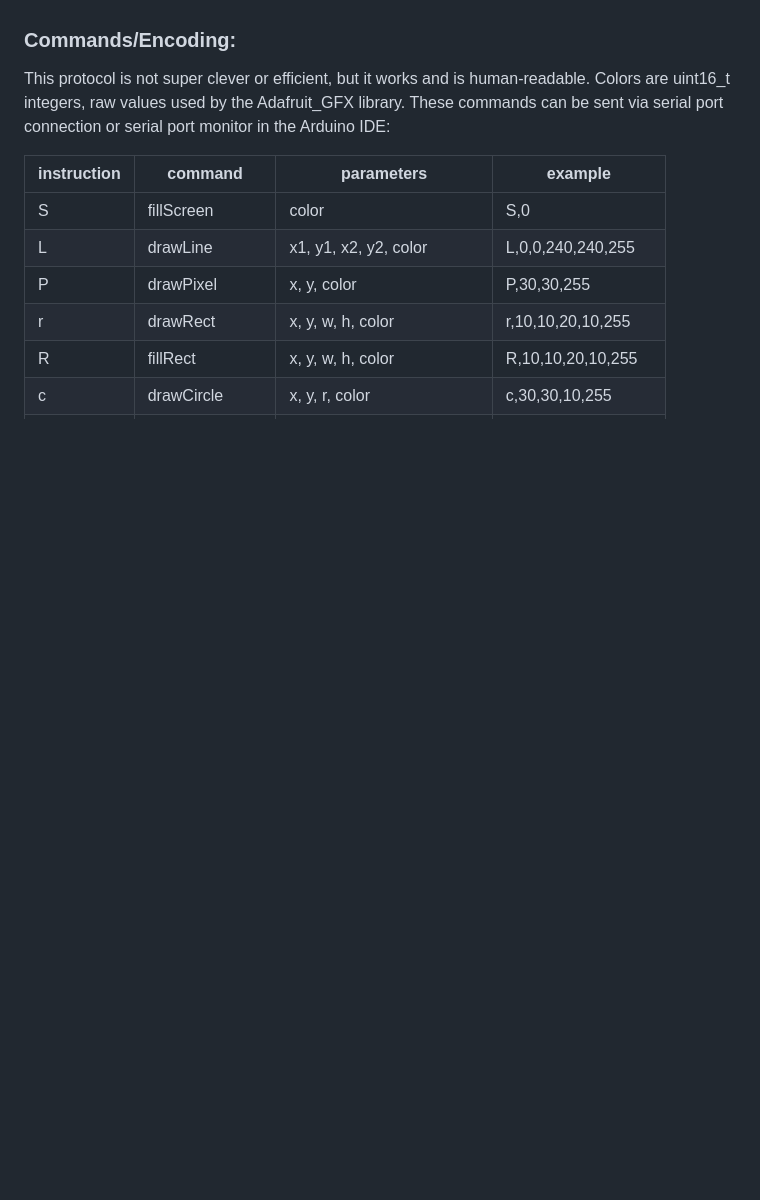
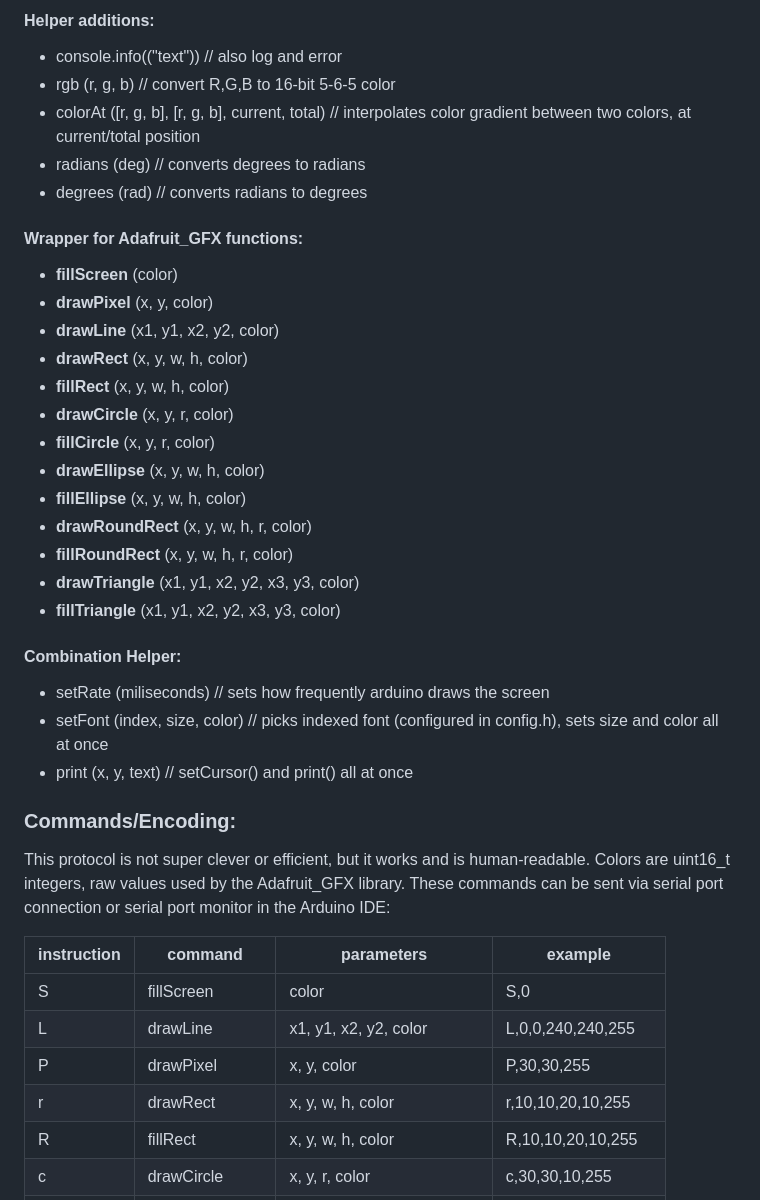
Before and after one commit to pp19dd/gfxpipe, a Markdown page: README.md, the part around one of its changes. GitHub-like rendering; blank space fills up the shorter version.

```diff
--- a/README.md
+++ b/README.md
@@ -28,3 +49,31 @@ The starter kit offers an interactive editor in JavaScript but how you prototype
+#### Helper additions:
+* console.info(("text")) // also log and error
+* rgb (r, g, b) // convert R,G,B to 16-bit 5-6-5 color
+* colorAt ([r, g, b], [r, g, b], current, total) // interpolates color gradient between two colors, at current/total position
+* radians (deg) // converts degrees to radians
+* degrees (rad) // converts radians to degrees
+
+#### Wrapper for Adafruit_GFX functions:
+* **fillScreen** (color)
+* **drawPixel** (x, y, color)
+* **drawLine** (x1, y1, x2, y2, color)
+* **drawRect** (x, y, w, h, color)
+* **fillRect** (x, y, w, h, color)
+* **drawCircle** (x, y, r, color)
+* **fillCircle** (x, y, r, color)
+* **drawEllipse** (x, y, w, h, color)
+* **fillEllipse** (x, y, w, h, color)
+* **drawRoundRect** (x, y, w, h, r, color)
+* **fillRoundRect** (x, y, w, h, r, color)
+* **drawTriangle** (x1, y1, x2, y2, x3, y3, color)
+* **fillTriangle** (x1, y1, x2, y2, x3, y3, color)
+
+#### Combination Helper:
+* setRate (miliseconds) // sets how frequently arduino draws the screen
+* setFont (index, size, color) // picks indexed font (configured in config.h), sets size and color all at once
+* print (x, y, text) // setCursor() and print() all at once
+
+
 
 ### Commands/Encoding:
 
```
Also changed, not shown: other parts of README.md (+26 -5 lines).
